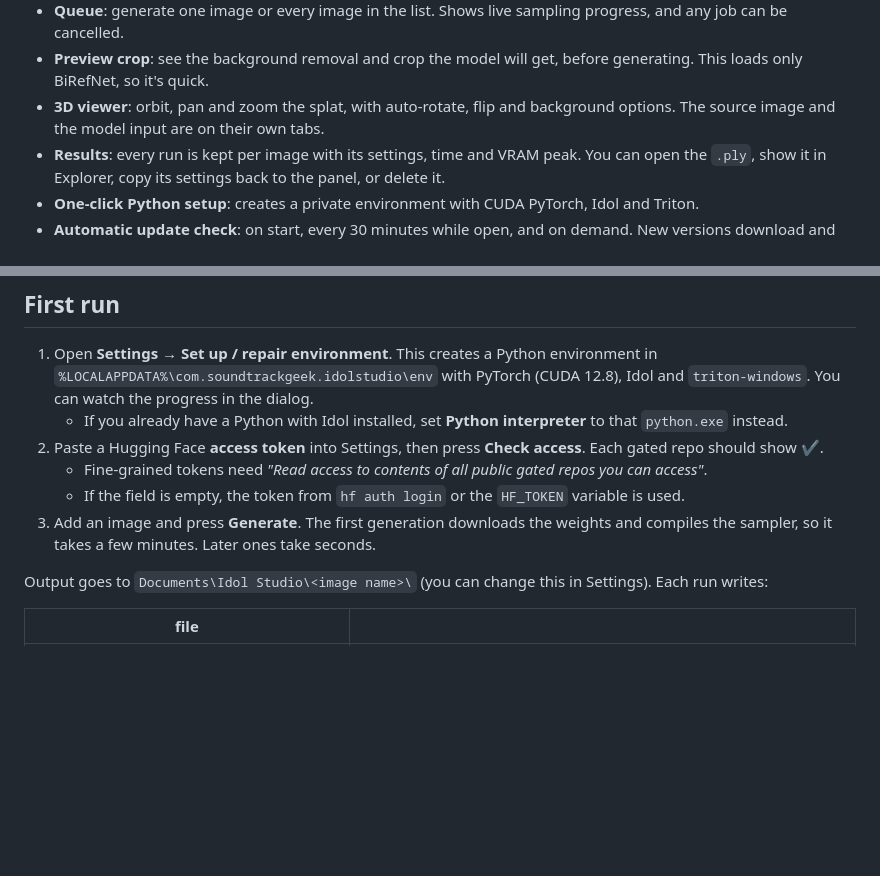
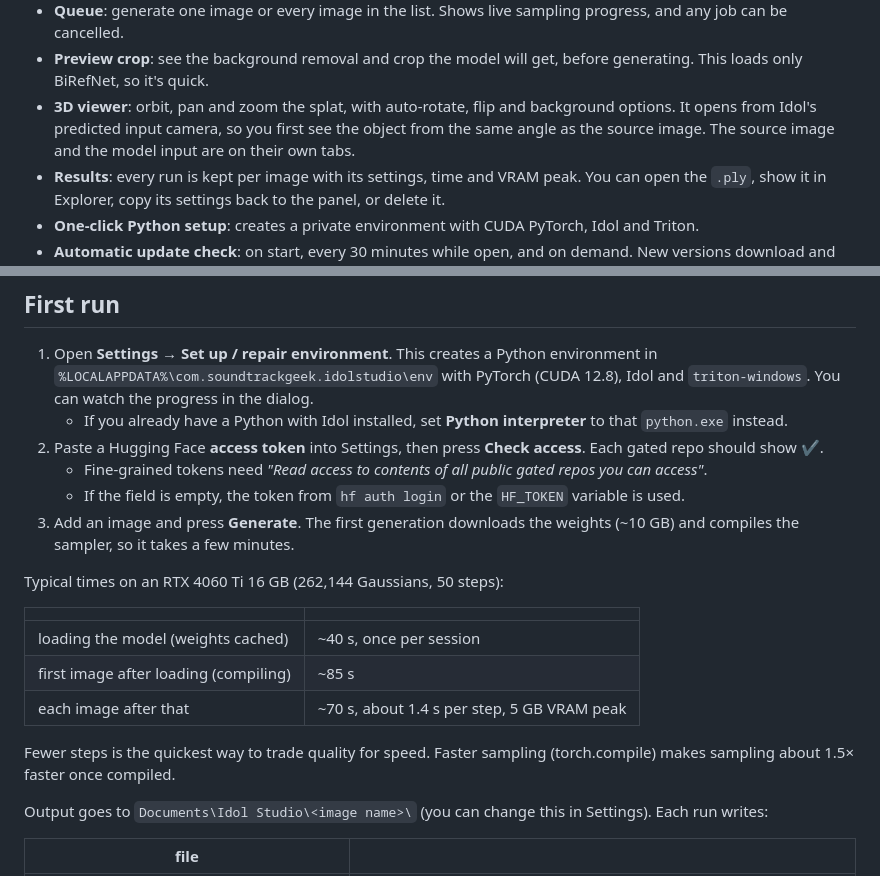
Before and after one commit to soundtrackgeek/idol, a Markdown page: README.md, 2 parts joined by grey strips. GitHub-like rendering; blank space fills up the shorter version.

```diff
--- a/README.md
+++ b/README.md
@@ -21,7 +25,7 @@ Built with Rust + Tauri 2. Idol itself runs in a Python worker process that the
 - **Variants**: generate several consecutive seeds per image in one go.
 - **Queue**: generate one image or every image in the list. Shows live sampling progress, and any job can be cancelled.
 - **Preview crop**: see the background removal and crop the model will get, before generating. This loads only BiRefNet, so it's quick.
-- **3D viewer**: orbit, pan and zoom the splat, with auto-rotate, flip and background options. The source image and the model input are on their own tabs.
+- **3D viewer**: orbit, pan and zoom the splat, with auto-rotate, flip and background options. It opens from Idol's predicted input camera, so you first see the object from the same angle as the source image. The source image and the model input are on their own tabs.
 - **Results**: every run is kept per image with its settings, time and VRAM peak. You can open the `.ply`, show it in Explorer, copy its settings back to the panel, or delete it.
 - **One-click Python setup**: creates a private environment with CUDA PyTorch, Idol and Triton.
 - **Automatic update check**: on start, every 30 minutes while open, and on demand. New versions download and install from GitHub Releases.
@@ -50,7 +54,17 @@ Download the latest release from [Releases](https://github.com/soundtrackgeek/id
 2. Paste a Hugging Face **access token** into Settings, then press **Check access**. Each gated repo should show ✔.
    - Fine-grained tokens need *"Read access to contents of all public gated repos you can access"*.
    - If the field is empty, the token from `hf auth login` or the `HF_TOKEN` variable is used.
-3. Add an image and press **Generate**. The first generation downloads the weights and compiles the sampler, so it takes a few minutes. Later ones take seconds.
+3. Add an image and press **Generate**. The first generation downloads the weights (~10 GB) and compiles the sampler, so it takes a few minutes.
+
+Typical times on an RTX 4060 Ti 16 GB (262,144 Gaussians, 50 steps):
+
+| | |
+|---|---|
+| loading the model (weights cached) | ~40 s, once per session |
+| first image after loading (compiling) | ~85 s |
+| each image after that | ~70 s, about 1.4 s per step, 5 GB VRAM peak |
+
+Fewer steps is the quickest way to trade quality for speed. Faster sampling (torch.compile) makes sampling about 1.5× faster once compiled.
 
 Output goes to `Documents\Idol Studio\<image name>\` (you can change this in Settings). Each run writes:
 
```
Also changed, not shown: other parts of README.md (+5 -1 lines), CHANGELOG.md (+12 -0 lines), docs/results.jpg (added), docs/screenshot.jpg (added), 8 other files.
